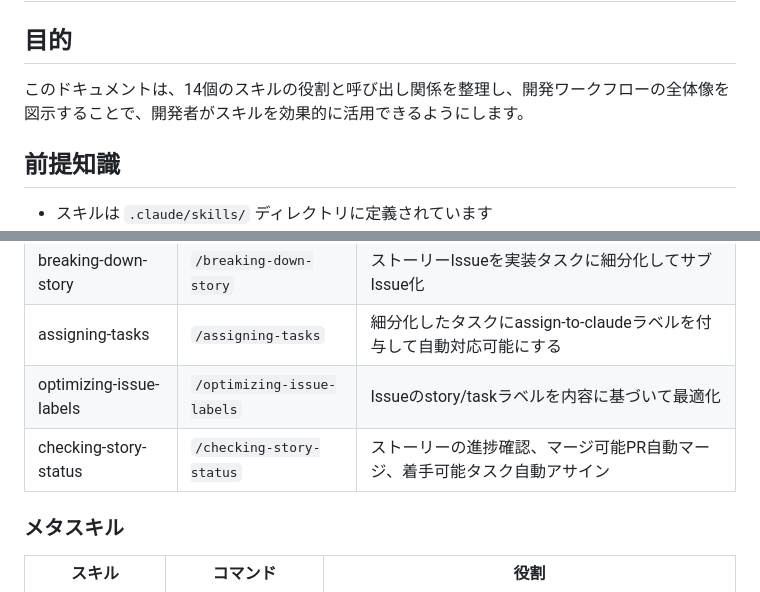
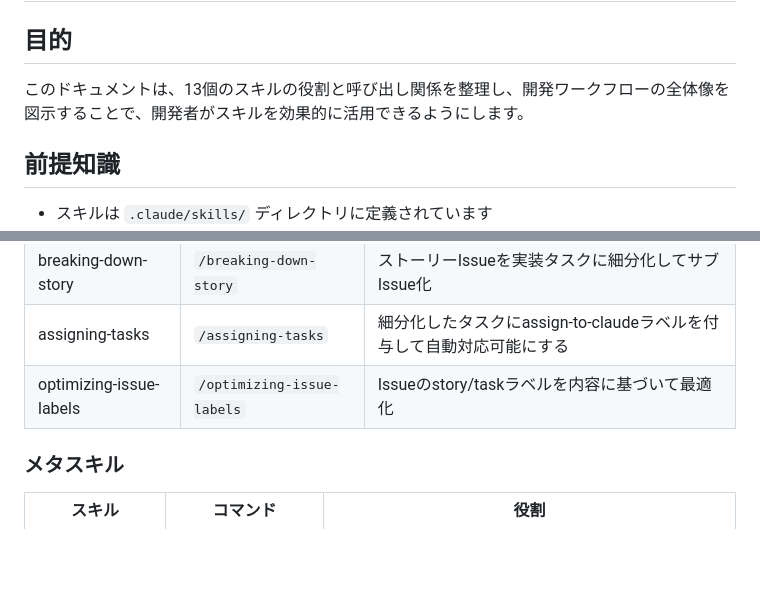
Before and after one commit to canpok1/maze-runner, a Markdown page: docs/skill-workflow.md, 2 parts joined by grey strips. Rendered like a GitHub page; blank space fills up the shorter version.

```diff
--- a/docs/skill-workflow.md
+++ b/docs/skill-workflow.md
@@ -2,7 +2,7 @@
 
 ## 目的
 
-このドキュメントは、14個のスキルの役割と呼び出し関係を整理し、開発ワークフローの全体像を図示することで、開発者がスキルを効果的に活用できるようにします。
+このドキュメントは、13個のスキルの役割と呼び出し関係を整理し、開発ワークフローの全体像を図示することで、開発者がスキルを効果的に活用できるようにします。
 
 ## 前提知識
 
@@ -36,7 +36,6 @@
 | breaking-down-story | `/breaking-down-story` | ストーリーIssueを実装タスクに細分化してサブIssue化 |
 | assigning-tasks | `/assigning-tasks` | 細分化したタスクにassign-to-claudeラベルを付与して自動対応可能にする |
 | optimizing-issue-labels | `/optimizing-issue-labels` | Issueのstory/taskラベルを内容に基づいて最適化 |
-| checking-story-status | `/checking-story-status` | ストーリーの進捗確認、マージ可能PR自動マージ、着手可能タスク自動アサイン |
 
 ### メタスキル
 
```
Also changed, not shown: other parts of docs/skill-workflow.md (+0 -30 lines), 1 other file.
